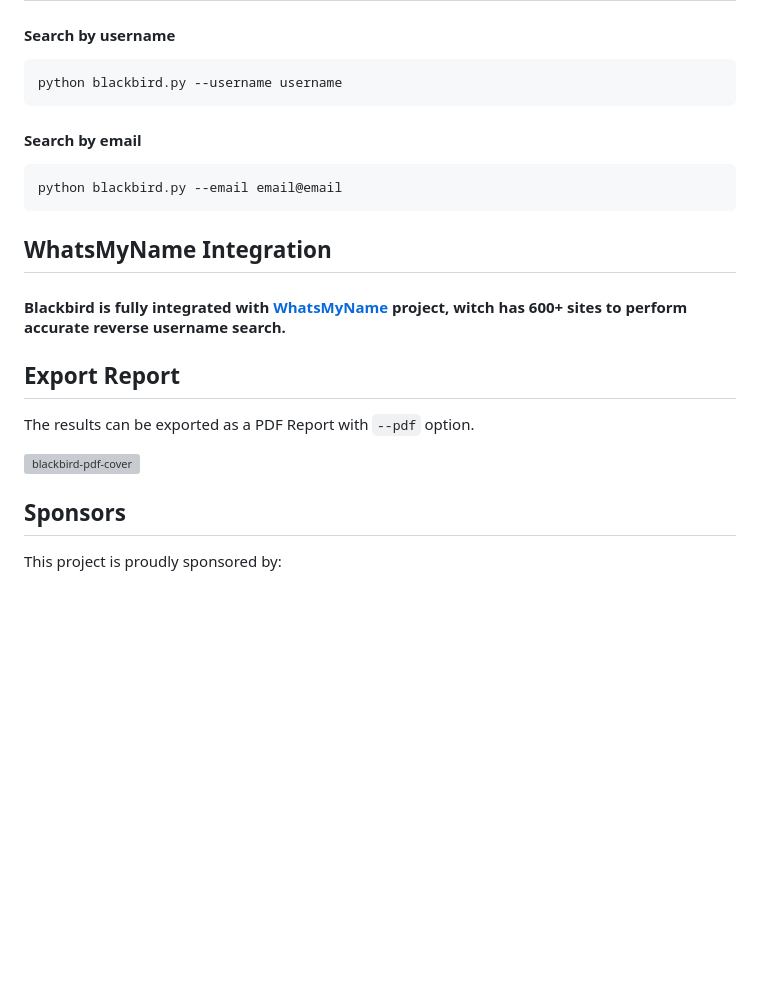
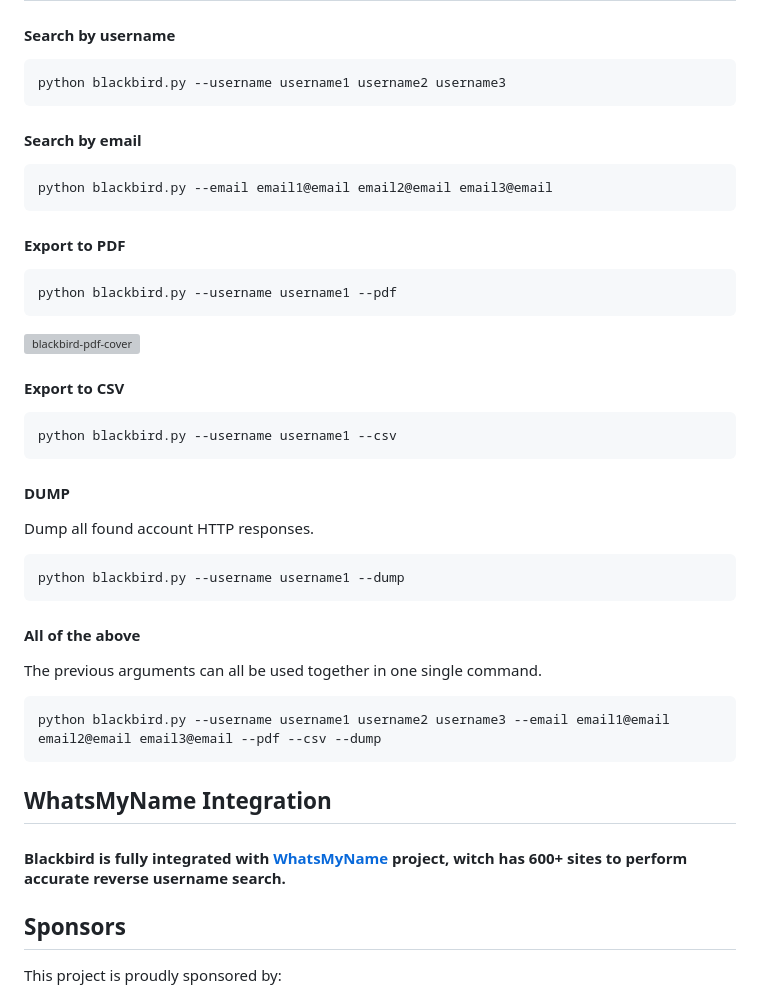
Before and after one commit to p1ngul1n0/blackbird, a Markdown page: README.md, the part around the change. Rendered like a GitHub page; blank space fills up the shorter version; grey boxes are pictures that could not be loaded.

````diff
--- a/README.md
+++ b/README.md
@@ -25,21 +25,40 @@ pip install -r requirements.txt
 
 #### Search by username
 ```python
-python blackbird.py --username username
+python blackbird.py --username username1 username2 username3
 ```
 
 #### Search by email
 ```python
-python blackbird.py --email email@email
+python blackbird.py --email email1@email email2@email email3@email
 ```
+
+#### Export to PDF
+```python
+python blackbird.py --username username1 --pdf
+```
+<img alt="blackbird-pdf-cover" width="300" src="https://raw.githubusercontent.com/p1ngul1n0/src/master/blackbird_report_pdf_results.png">
+
+#### Export to CSV
+```python
+python blackbird.py --username username1 --csv
+```
+
+#### DUMP
+Dump all found account HTTP responses.
+```python
+python blackbird.py --username username1 --dump
+```
+
+#### All of the above
+The previous arguments can all be used together in one single command.
+```python
+python blackbird.py --username username1 username2 username3 --email email1@email email2@email email3@email --pdf --csv --dump
+```
+
 
 ## WhatsMyName Integration
 #### Blackbird is fully integrated with <a href="https://github.com/WebBreacher/WhatsMyName">WhatsMyName</a> project,  witch has 600+ sites to perform accurate reverse username search.
-
-## Export Report
-The results can be exported as a PDF Report with ```--pdf``` option.
-
-<img alt="blackbird-pdf-cover" width="300" src="https://raw.githubusercontent.com/p1ngul1n0/src/master/blackbird_report_pdf_results.png">
 
 ## Sponsors
 This project is proudly sponsored by:
````
